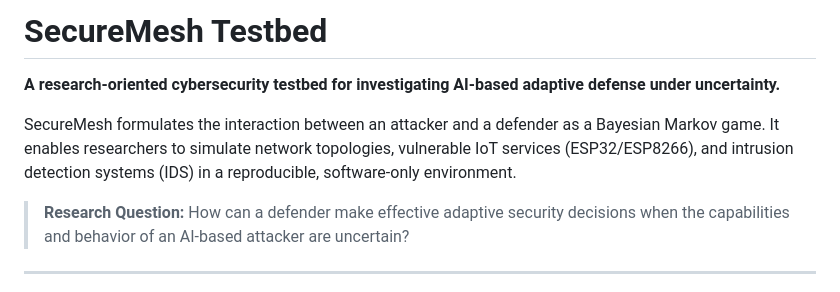
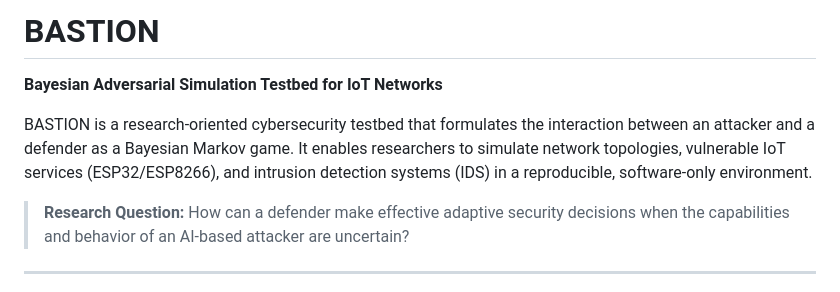
Before and after one commit to itssaideep/SecureMesh, a Markdown page: README.md, the part around the change. Rendered like a GitHub page.

Commit message:
docs: rename project from SecureMesh to BASTION in README

```diff
--- a/README.md
+++ b/README.md
@@ -1,8 +1,8 @@
-# SecureMesh Testbed
+# BASTION
 
-**A research-oriented cybersecurity testbed for investigating AI-based adaptive defense under uncertainty.**
+**Bayesian Adversarial Simulation Testbed for IoT Networks**
 
-SecureMesh formulates the interaction between an attacker and a defender as a Bayesian Markov game. It enables researchers to simulate network topologies, vulnerable IoT services (ESP32/ESP8266), and intrusion detection systems (IDS) in a reproducible, software-only environment.
+BASTION is a research-oriented cybersecurity testbed that formulates the interaction between an attacker and a defender as a Bayesian Markov game. It enables researchers to simulate network topologies, vulnerable IoT services (ESP32/ESP8266), and intrusion detection systems (IDS) in a reproducible, software-only environment.
 
 > **Research Question:** How can a defender make effective adaptive security decisions when the capabilities and behavior of an AI-based attacker are uncertain?
 
```
